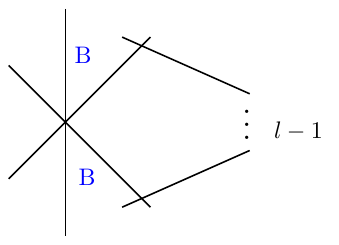
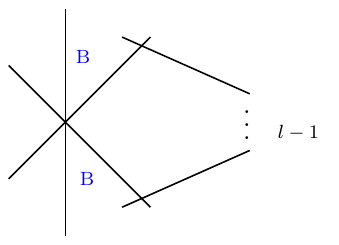
Before and after one commit to ElviraLupoian/genus2reductiontypes, a LaTeX figure (genus2-special-fibres/tikz-mrm/iv-ii_l.tex): the whole page. Compiled offline with pdfLaTeX.

Commit message:
small adjustments

```diff
--- a/genus2-special-fibres/tikz-mrm/iv-ii_l.tex
+++ b/genus2-special-fibres/tikz-mrm/iv-ii_l.tex
@@ -28,10 +26,10 @@
   \draw (C) -- (D);
   \draw (G) -- (H);
   \draw (I) -- (J);
-  \node[scale=0.8][above] at (K) {$\vdots$};
-  \node[scale=0.6][above] at (K_1) {$l-1$};
-  \node[scale=0.6][above, text=blue] at (G_1) {B};
-  \node[scale=0.6][above, text=blue] at (L) {B};
+  \node[scale=0.8, font=\fontsize{8.5}{9}\selectfont][above] at (K) {$\vdots$};
+  \node[scale=0.6, font=\fontsize{8.5}{9}\selectfont][above] at (K_1) {$l-1$};
+  \node[scale=0.6][above, text=blue, font=\fontsize{8.5}{9}\selectfont] at (G_1) {B};
+  \node[scale=0.6][above, text=blue, font=\fontsize{8.5}{9}\selectfont] at (L) {B};
 \end{tikzpicture}
 
 \end{document}
```
Also changed, not shown: genus2-special-fibres/tikz-mrm/ix-1.tex (+2 -2 lines), genus2-special-fibres/tikz-mrm/iv-ii-l.tex (deleted), genus2-special-fibres/tikz-mrm/iv-ii_l.pdf (added), genus2-special-fibres/tikz-mrm/iv-ii_l.tex (2 more changed lines), 4 other files.
